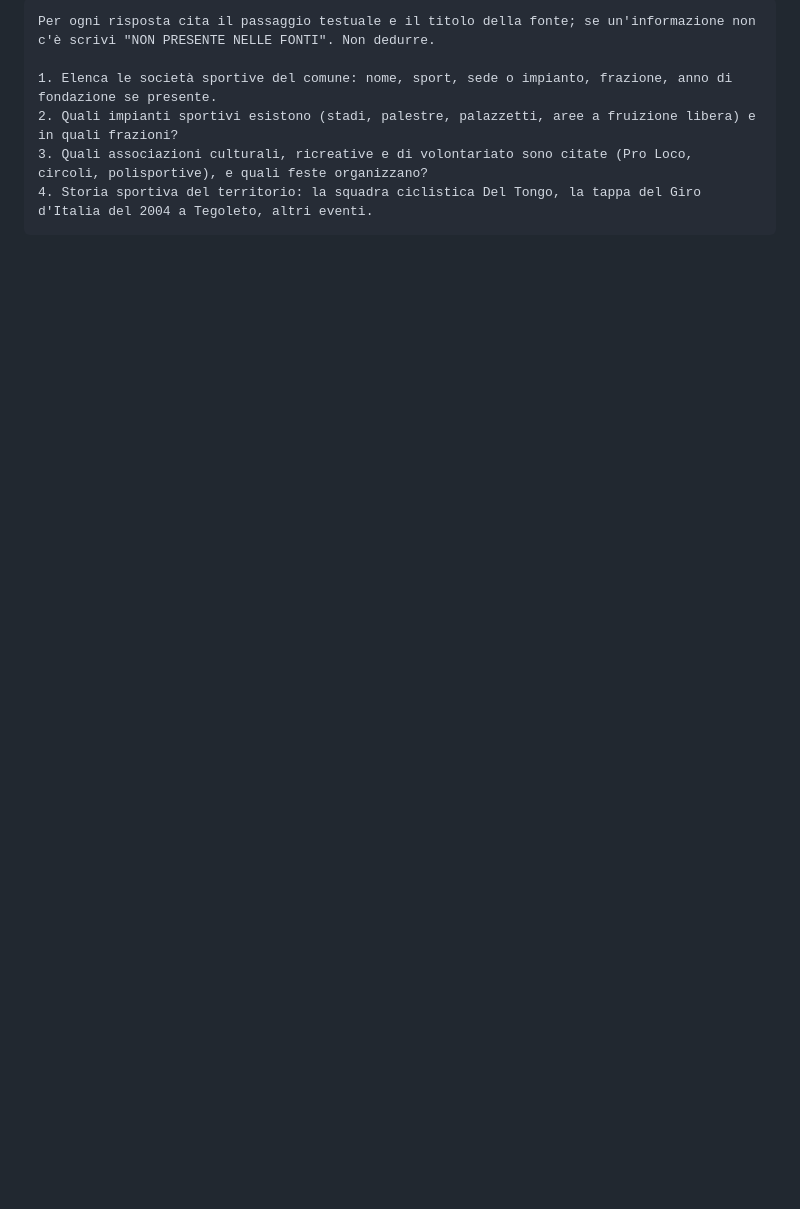
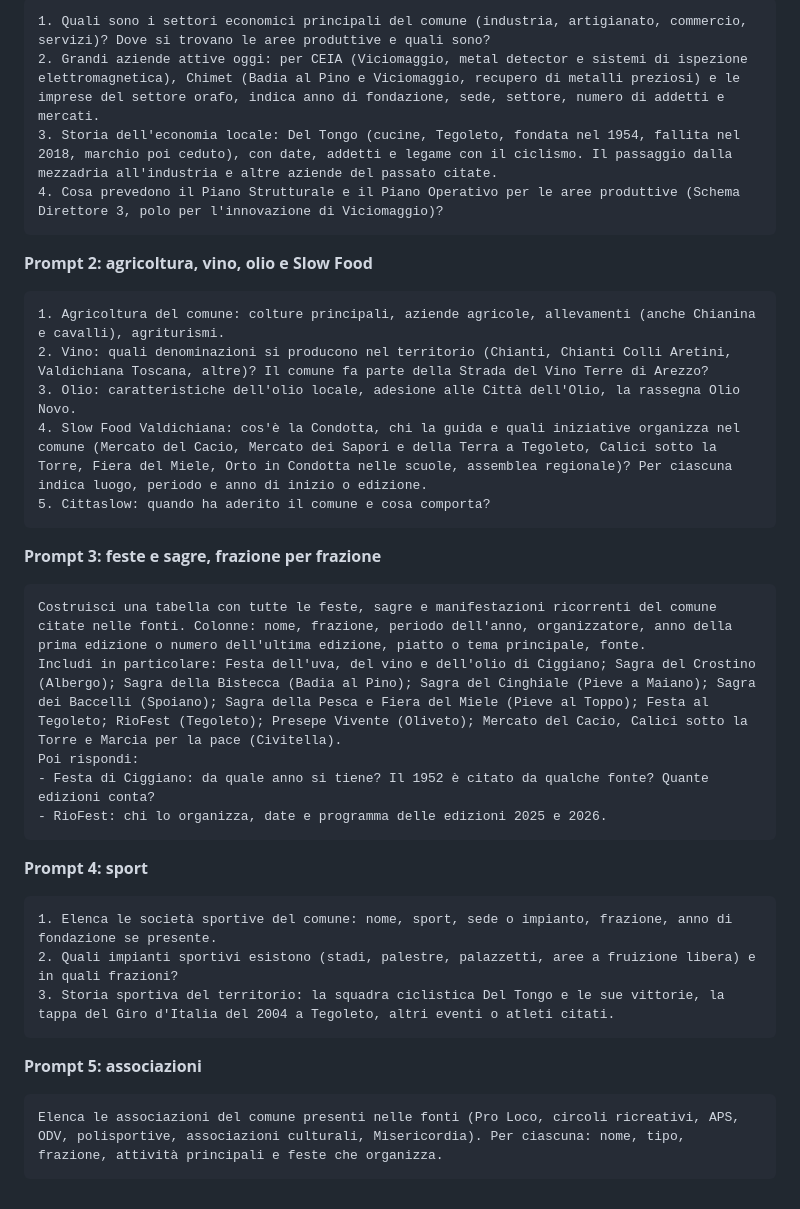
Before and after one commit to fabriziomartini/civitella-in-pillole, a Markdown page: ricerca/fonti-notebook3-economia-sport.md, the part around one of its changes. Rendered like a GitHub page; blank space fills up the shorter version.

````diff
--- a/ricerca/fonti-notebook3-economia-sport.md
+++ b/ricerca/fonti-notebook3-economia-sport.md
@@ -74,8 +123,36 @@ Per ogni risposta cita il passaggio testuale e il titolo della fonte; se un'info
 ```
-Per ogni risposta cita il passaggio testuale e il titolo della fonte; se un'informazione non c'è scrivi "NON PRESENTE NELLE FONTI". Non dedurre.
+1. Quali sono i settori economici principali del comune (industria, artigianato, commercio, servizi)? Dove si trovano le aree produttive e quali sono?
+2. Grandi aziende attive oggi: per CEIA (Viciomaggio, metal detector e sistemi di ispezione elettromagnetica), Chimet (Badia al Pino e Viciomaggio, recupero di metalli preziosi) e le imprese del settore orafo, indica anno di fondazione, sede, settore, numero di addetti e mercati.
+3. Storia dell'economia locale: Del Tongo (cucine, Tegoleto, fondata nel 1954, fallita nel 2018, marchio poi ceduto), con date, addetti e legame con il ciclismo. Il passaggio dalla mezzadria all'industria e altre aziende del passato citate.
+4. Cosa prevedono il Piano Strutturale e il Piano Operativo per le aree produttive (Schema Direttore 3, polo per l'innovazione di Viciomaggio)?
+```
 
+**Prompt 2: agricoltura, vino, olio e Slow Food**
+```
+1. Agricoltura del comune: colture principali, aziende agricole, allevamenti (anche Chianina e cavalli), agriturismi.
+2. Vino: quali denominazioni si producono nel territorio (Chianti, Chianti Colli Aretini, Valdichiana Toscana, altre)? Il comune fa parte della Strada del Vino Terre di Arezzo?
+3. Olio: caratteristiche dell'olio locale, adesione alle Città dell'Olio, la rassegna Olio Novo.
+4. Slow Food Valdichiana: cos'è la Condotta, chi la guida e quali iniziative organizza nel comune (Mercato del Cacio, Mercato dei Sapori e della Terra a Tegoleto, Calici sotto la Torre, Fiera del Miele, Orto in Condotta nelle scuole, assemblea regionale)? Per ciascuna indica luogo, periodo e anno di inizio o edizione.
+5. Cittaslow: quando ha aderito il comune e cosa comporta?
+```
+
+**Prompt 3: feste e sagre, frazione per frazione**
+```
+Costruisci una tabella con tutte le feste, sagre e manifestazioni ricorrenti del comune citate nelle fonti. Colonne: nome, frazione, periodo dell'anno, organizzatore, anno della prima edizione o numero dell'ultima edizione, piatto o tema principale, fonte.
+Includi in particolare: Festa dell'uva, del vino e dell'olio di Ciggiano; Sagra del Crostino (Albergo); Sagra della Bistecca (Badia al Pino); Sagra del Cinghiale (Pieve a Maiano); Sagra dei Baccelli (Spoiano); Sagra della Pesca e Fiera del Miele (Pieve al Toppo); Festa al Tegoleto; RioFest (Tegoleto); Presepe Vivente (Oliveto); Mercato del Cacio, Calici sotto la Torre e Marcia per la pace (Civitella).
+Poi rispondi:
+- Festa di Ciggiano: da quale anno si tiene? Il 1952 è citato da qualche fonte? Quante edizioni conta?
+- RioFest: chi lo organizza, date e programma delle edizioni 2025 e 2026.
+```
+
+**Prompt 4: sport**
+```
 1. Elenca le società sportive del comune: nome, sport, sede o impianto, frazione, anno di fondazione se presente.
 2. Quali impianti sportivi esistono (stadi, palestre, palazzetti, aree a fruizione libera) e in quali frazioni?
-3. Quali associazioni culturali, ricreative e di volontariato sono citate (Pro Loco, circoli, polisportive), e quali feste organizzano?
-4. Storia sportiva del territorio: la squadra ciclistica Del Tongo, la tappa del Giro d'Italia del 2004 a Tegoleto, altri eventi.
+3. Storia sportiva del territorio: la squadra ciclistica Del Tongo e le sue vittorie, la tappa del Giro d'Italia del 2004 a Tegoleto, altri eventi o atleti citati.
 ```
+
+**Prompt 5: associazioni**
+```
+Elenca le associazioni del comune presenti nelle fonti (Pro Loco, circoli ricreativi, APS, ODV, polisportive, associazioni culturali, Misericordia). Per ciascuna: nome, tipo, frazione, attività principali e feste che organizza.
+```
````
Also changed, not shown: other parts of ricerca/fonti-notebook3-economia-sport.md (+76 -27 lines).
